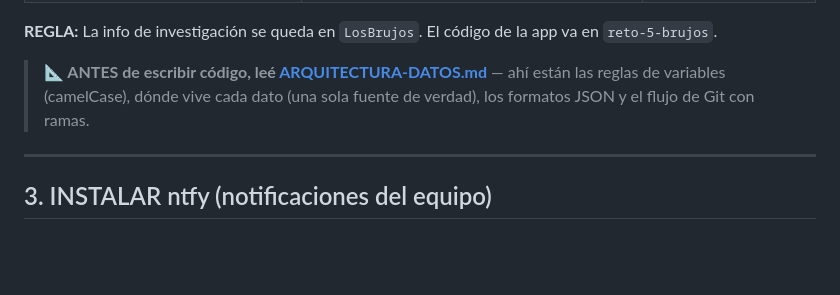
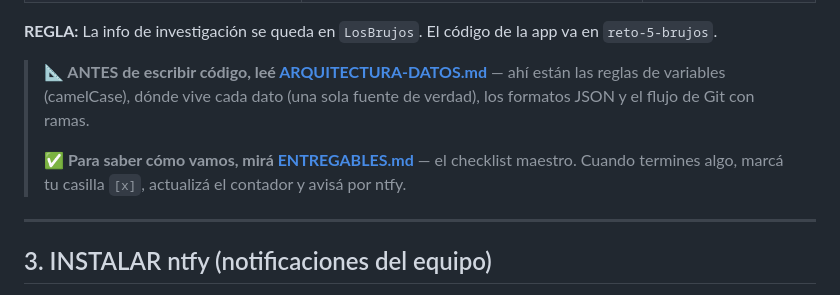
Before and after one commit to andregil003/LosBrujos, a Markdown page: SETUP-EQUIPO.md, the part around the change. Rendered like a GitHub page; blank space fills up the shorter version.

Commit message:
docs: checklist maestro de entregables (ENTREGABLES.md) con checkboxes y contadores por prioridad/rol + referencia en SETUP

```diff
--- a/SETUP-EQUIPO.md
+++ b/SETUP-EQUIPO.md
@@ -31,6 +31,8 @@ Tenemos **2 repos**. Esto es importante:
 **REGLA:** La info de investigación se queda en `LosBrujos`. El código de la app va en `reto-5-brujos`.
 
 > **📐 ANTES de escribir código, leé [ARQUITECTURA-DATOS.md](ARQUITECTURA-DATOS.md)** — ahí están las reglas de variables (camelCase), dónde vive cada dato (una sola fuente de verdad), los formatos JSON y el flujo de Git con ramas.
+>
+> **✅ Para saber cómo vamos, mirá [ENTREGABLES.md](ENTREGABLES.md)** — el checklist maestro. Cuando termines algo, marcá tu casilla `[x]`, actualizá el contador y avisá por ntfy.
 
 ---
 
```
Also changed, not shown: ENTREGABLES.md (added, +156 -0 lines).
